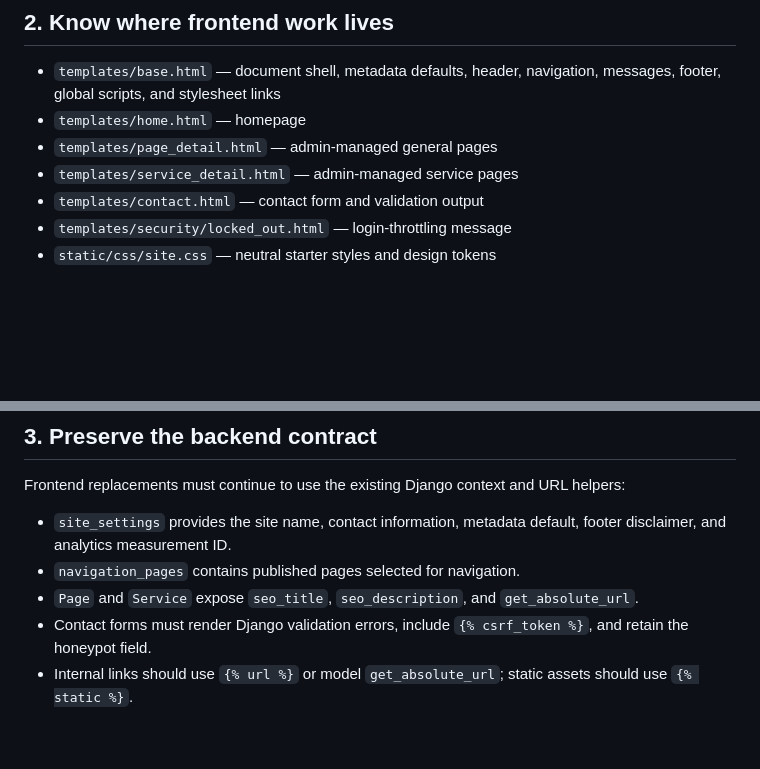
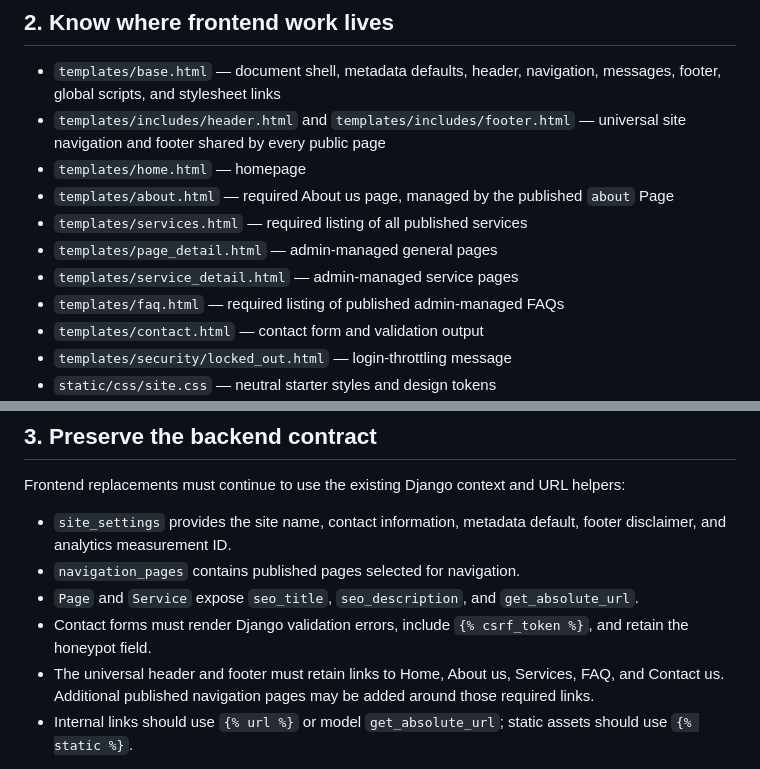
Before and after one commit to jamaralanthemsoftware/isuarmac, a Markdown page: FRONTEND_IMPLEMENTATION_GUIDE.md, 2 parts joined by grey strips. Drawn GitHub-style; blank space fills up the shorter version.

Commit message:
Update required site structure: FRONTEND_IMPLEMENTATION_GUIDE.md

```diff
--- a/FRONTEND_IMPLEMENTATION_GUIDE.md
+++ b/FRONTEND_IMPLEMENTATION_GUIDE.md
@@ -21,9 +21,14 @@ fonts, images, copy, analytics tags, contact information, or legal language.
 
 - `templates/base.html` — document shell, metadata defaults, header, navigation, messages,
   footer, global scripts, and stylesheet links
+- `templates/includes/header.html` and `templates/includes/footer.html` — universal site
+  navigation and footer shared by every public page
 - `templates/home.html` — homepage
+- `templates/about.html` — required About us page, managed by the published `about` Page
+- `templates/services.html` — required listing of all published services
 - `templates/page_detail.html` — admin-managed general pages
 - `templates/service_detail.html` — admin-managed service pages
+- `templates/faq.html` — required listing of published admin-managed FAQs
 - `templates/contact.html` — contact form and validation output
 - `templates/security/locked_out.html` — login-throttling message
 - `static/css/site.css` — neutral starter styles and design tokens
@@ -43,6 +48,8 @@ Frontend replacements must continue to use the existing Django context and URL h
 - `Page` and `Service` expose `seo_title`, `seo_description`, and `get_absolute_url`.
 - Contact forms must render Django validation errors, include `{% csrf_token %}`, and retain
   the honeypot field.
+- The universal header and footer must retain links to Home, About us, Services, FAQ, and
+  Contact us. Additional published navigation pages may be added around those required links.
 - Internal links should use `{% url %}` or model `get_absolute_url`; static assets should use
   `{% static %}`.
 
```
